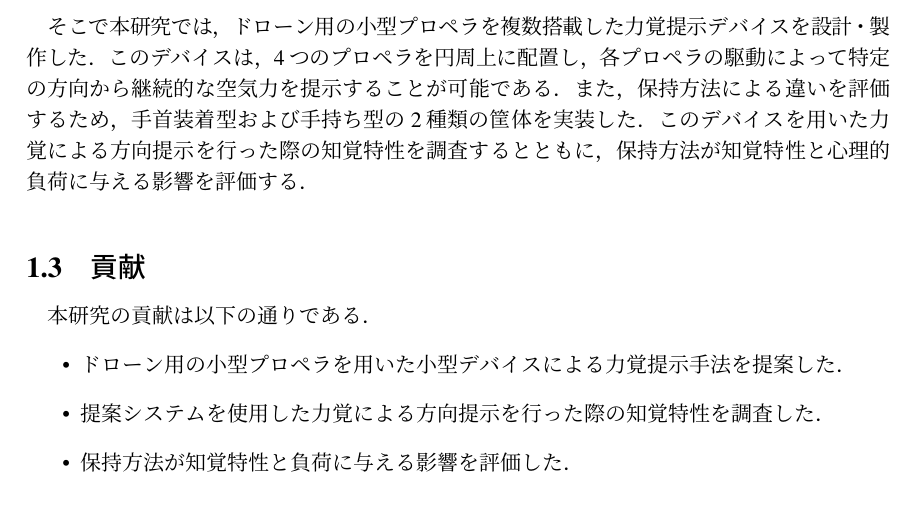
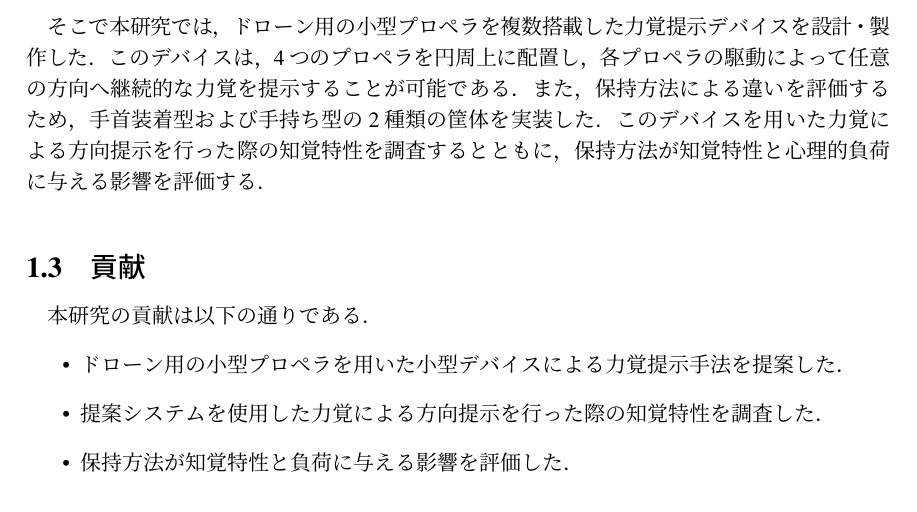
Before and after one commit to MiniSlime/force_feedback_device, a LaTeX thesis (卒論/thesis-jp-utf8/thesis-jp-utf8.tex): part of page 8 of 41, cut so that both start at the same text. Compiled offline with pLaTeX and dvipdfmx.

Commit message:
[fix]v3 2

```diff
--- a/卒論/thesis-jp-utf8/thesis-jp-utf8.tex
+++ b/卒論/thesis-jp-utf8/thesis-jp-utf8.tex
@@ -72,7 +72,7 @@
 \section{目的とアプローチ}
 本研究の目的は，小型デバイスで力覚による方向提示を行った際の知覚特性を調査することである．先行研究で実装されている力覚提示デバイスの多くでは，力覚フィードバックによる触覚再現を目的としていることから，仮想物体から押された感覚などを再現するための，方向提示単体を目的とするには強力すぎる力覚提示機能を搭載している．そのため，方向提示のみを目的とした，最小構成の力覚提示デバイスに関する知見は限られている．
 
-そこで本研究では，ドローン用の小型プロペラを複数搭載した力覚提示デバイスを設計・製作した．このデバイスは，4つのプロペラを円周上に配置し，各プロペラの駆動によって特定の方向から継続的な空気力を提示することが可能である．また，保持方法による違いを評価するため，手首装着型および手持ち型の2種類の筐体を実装した．このデバイスを用いた力覚による方向提示を行った際の知覚特性を調査するとともに，保持方法が知覚特性と心理的負荷に与える影響を評価する．
+そこで本研究では，ドローン用の小型プロペラを複数搭載した力覚提示デバイスを設計・製作した．このデバイスは，4つのプロペラを円周上に配置し，各プロペラの駆動によって任意の方向へ継続的な力覚を提示することが可能である．また，保持方法による違いを評価するため，手首装着型および手持ち型の2種類の筐体を実装した．このデバイスを用いた力覚による方向提示を行った際の知覚特性を調査するとともに，保持方法が知覚特性と心理的負荷に与える影響を評価する．
 
 \section{貢献}
 本研究の貢献は以下の通りである．
```
Also changed, not shown: 3 other files.
